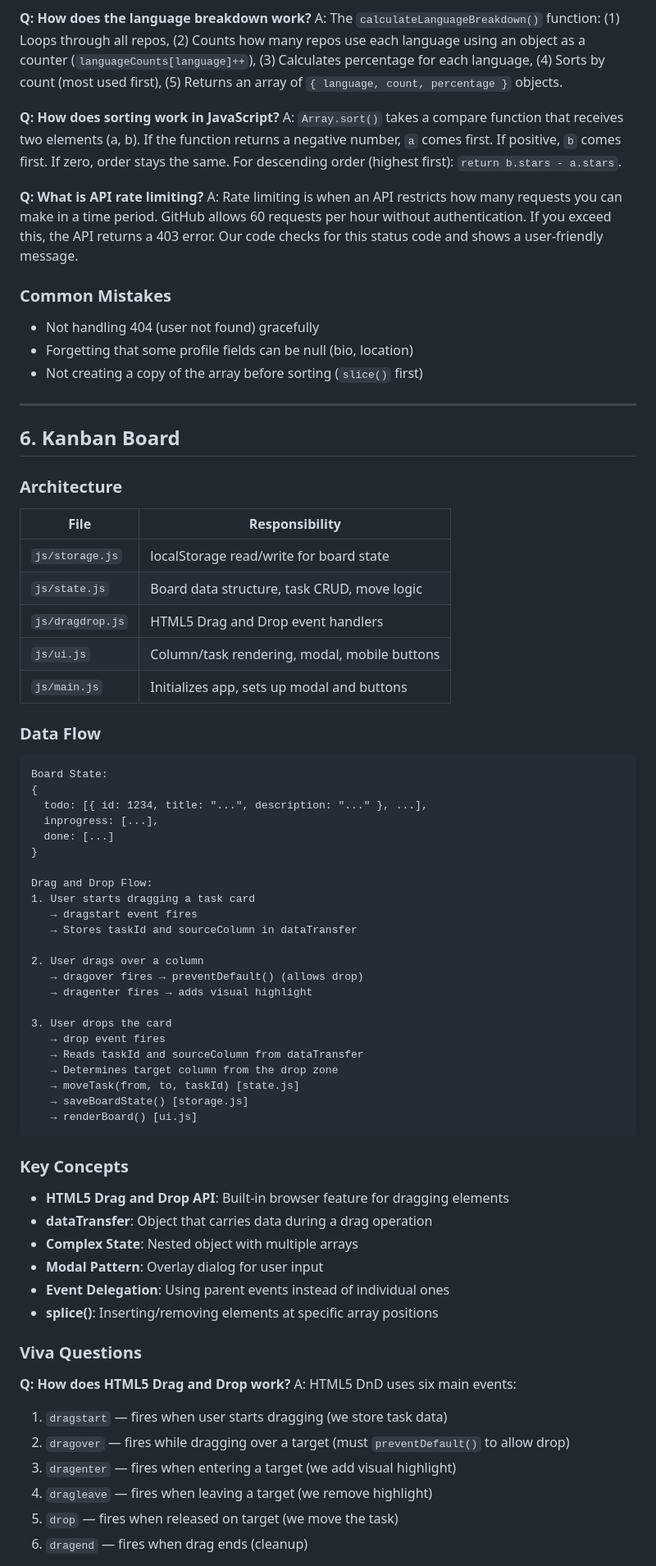
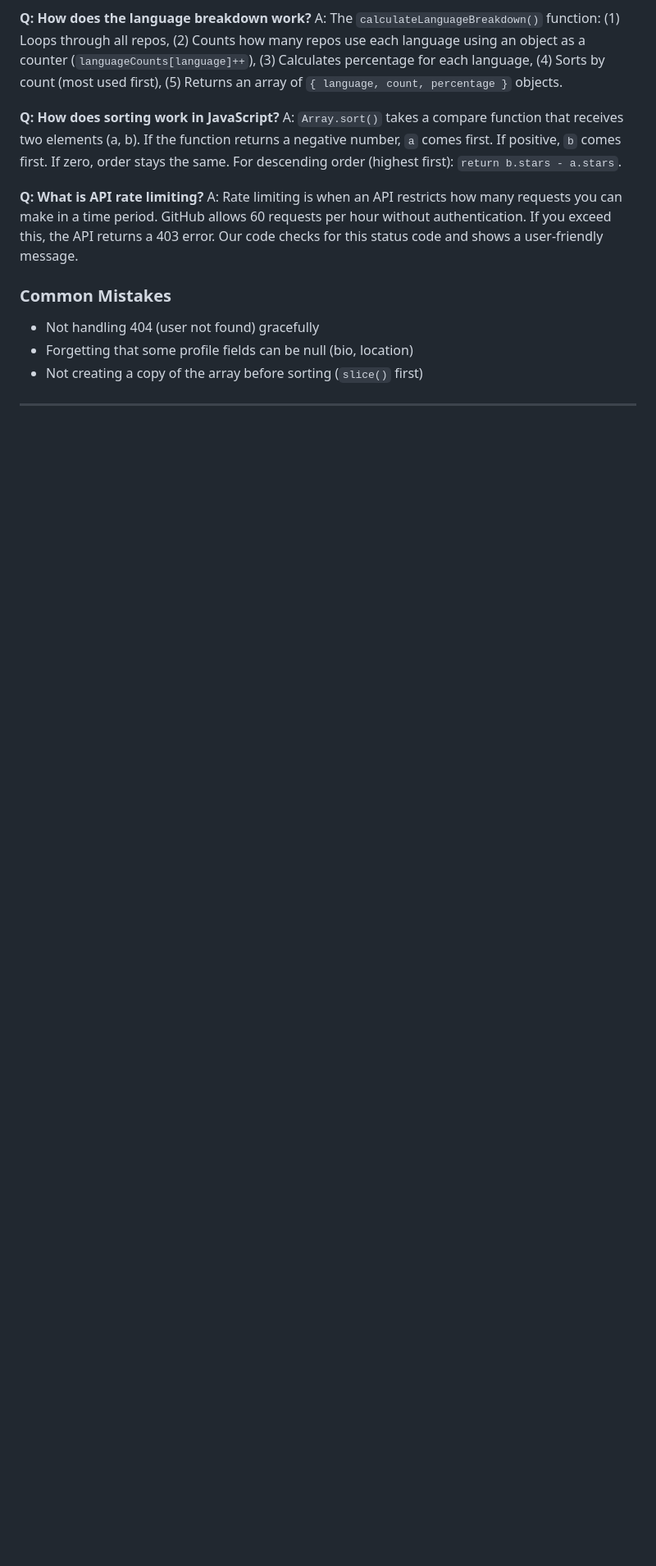
Before and after one commit to milind-T07/Agency-Portfolio, a Markdown page: documentation/viva-guide.md, the part around one of its changes. Shown at 82% size. Rendered like a GitHub page; blank space fills up the shorter version.

Commit message:
Streamline viva-guide.md documentation for the 4 showcase web apps

````diff
--- a/documentation/viva-guide.md
+++ b/documentation/viva-guide.md
@@ -347,62 +347,3 @@ A: Rate limiting is when an API restricts how many requests you can make in a ti
 
 ---
 
-## 6. Kanban Board
-
-### Architecture
-
-| File | Responsibility |
-|------|---------------|
-| `js/storage.js` | localStorage read/write for board state |
-| `js/state.js` | Board data structure, task CRUD, move logic |
-| `js/dragdrop.js` | HTML5 Drag and Drop event handlers |
-| `js/ui.js` | Column/task rendering, modal, mobile buttons |
-| `js/main.js` | Initializes app, sets up modal and buttons |
-
-### Data Flow
-
-```
-Board State:
-{
-  todo: [{ id: 1234, title: "...", description: "..." }, ...],
-  inprogress: [...],
-  done: [...]
-}
-
-Drag and Drop Flow:
-1. User starts dragging a task card
-   → dragstart event fires
-   → Stores taskId and sourceColumn in dataTransfer
-
-2. User drags over a column
-   → dragover fires → preventDefault() (allows drop)
-   → dragenter fires → adds visual highlight
-
-3. User drops the card
-   → drop event fires
-   → Reads taskId and sourceColumn from dataTransfer
-   → Determines target column from the drop zone
-   → moveTask(from, to, taskId) [state.js]
-   → saveBoardState() [storage.js]
-   → renderBoard() [ui.js]
-```
-
-### Key Concepts
-- **HTML5 Drag and Drop API**: Built-in browser feature for dragging elements
-- **dataTransfer**: Object that carries data during a drag operation
-- **Complex State**: Nested object with multiple arrays
-- **Modal Pattern**: Overlay dialog for user input
-- **Event Delegation**: Using parent events instead of individual ones
-- **splice()**: Inserting/removing elements at specific array positions
-
-### Viva Questions
-
-**Q: How does HTML5 Drag and Drop work?**
-A: HTML5 DnD uses six main events:
-1. `dragstart` — fires when user starts dragging (we store task data)
-2. `dragover` — fires while dragging over a target (must `preventDefault()` to allow drop)
-3. `dragenter` — fires when entering a target (we add visual highlight)
-4. `dragleave` — fires when leaving a target (we remove highlight)
-5. `drop` — fires when released on target (we move the task)
-6. `dragend` — fires when drag ends (cleanup)
-
````
Also changed, not shown: other parts of documentation/viva-guide.md (+0 -22 lines).
